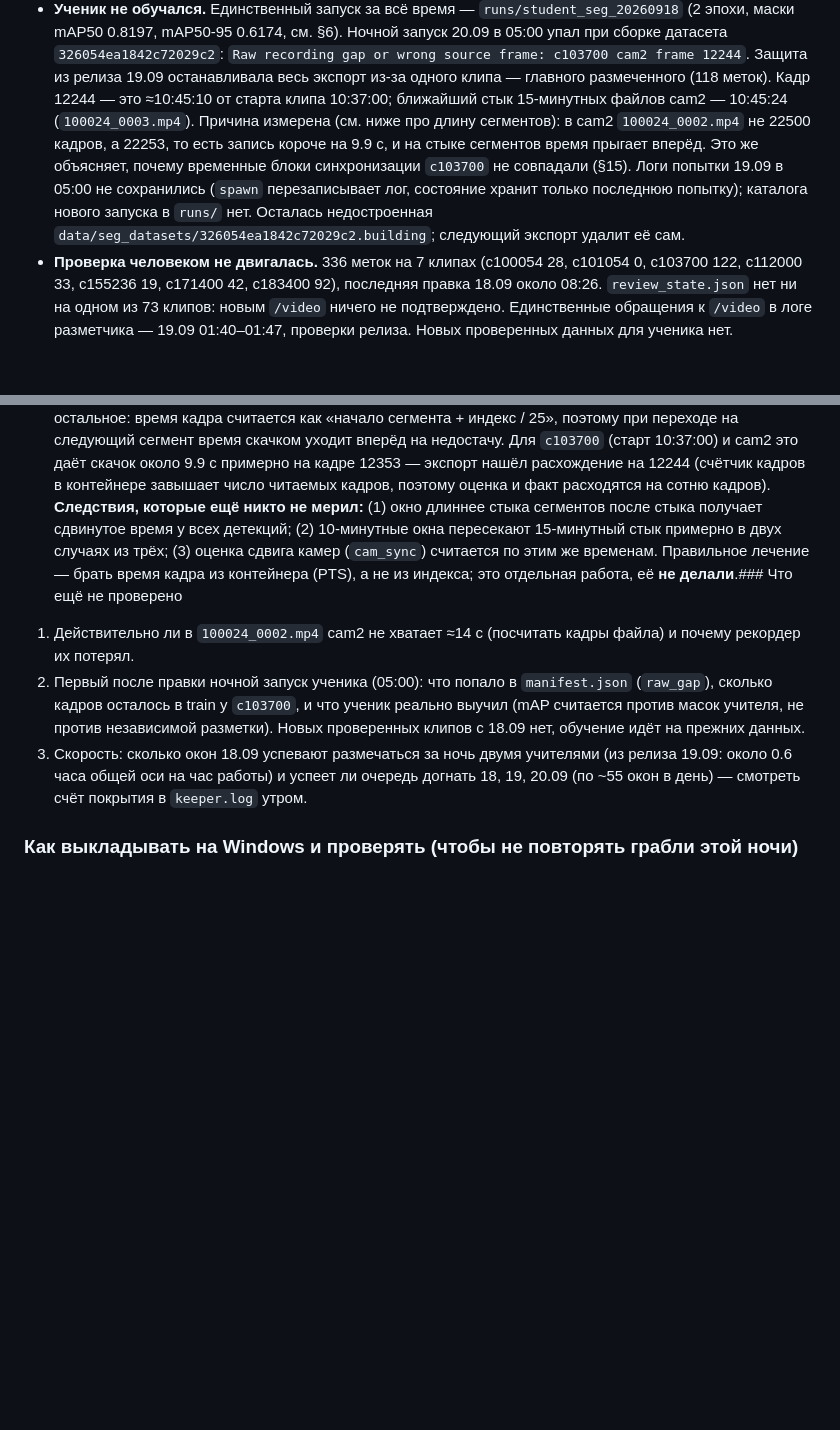
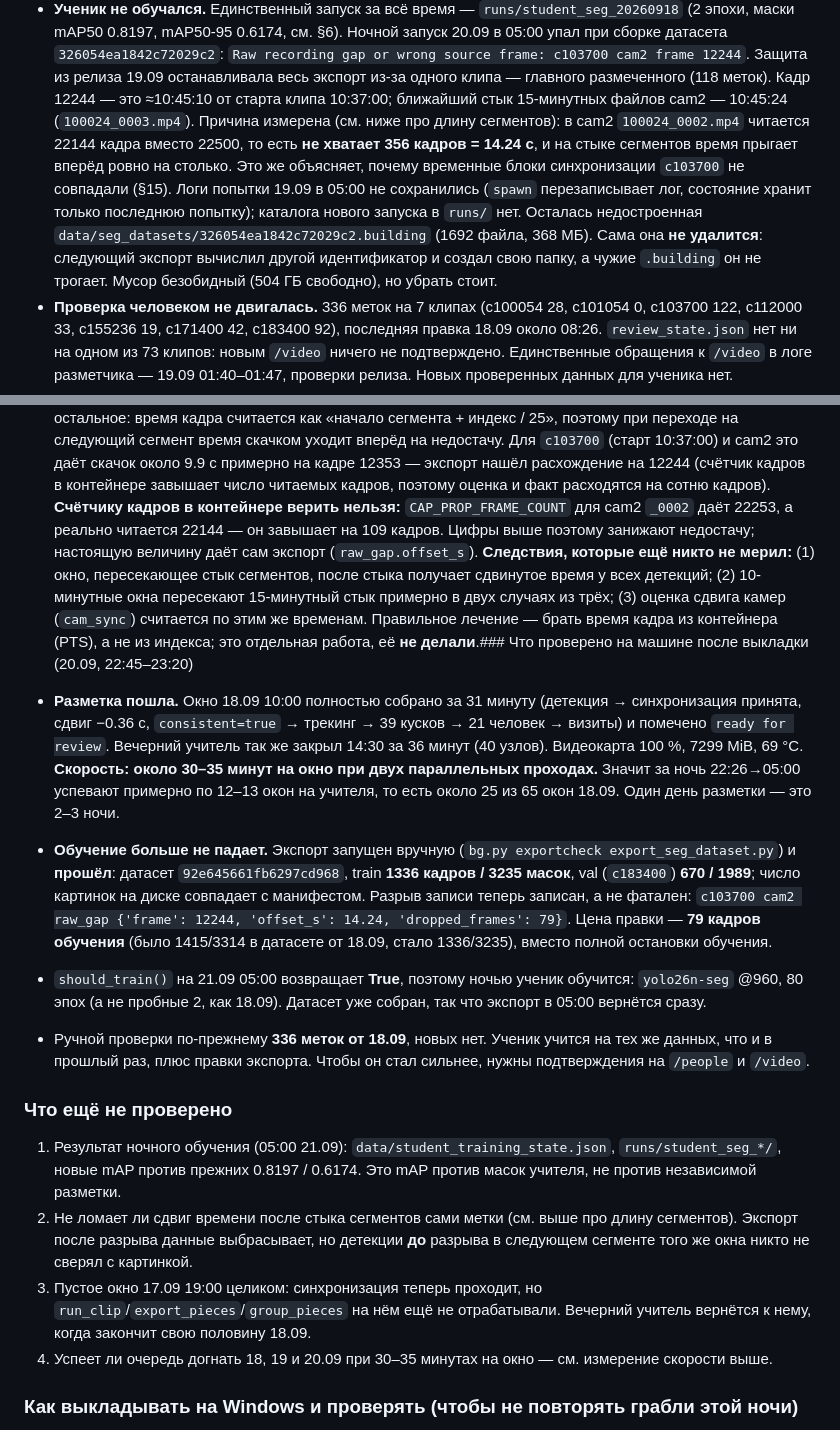
Before and after one commit to Ju1ceL0ver/cctv-multicam, a Markdown page: AGENTS.md, 2 parts joined by grey strips. Rendered like a GitHub page; blank space fills up the shorter version.

Commit message:
Measure what the fixes actually bought: labelling moves, training exports
Checked on the box after deploying. The teachers now work through 18.09: window 10:00
went from raw video to 21 reviewable people in 31 minutes, synchronisation accepted at
-0.36 s, and the evening worker closed 14:30 in 36 minutes. That is ~30-35 minutes per
window with two passes, so a night covers about 25 of 18.09's 65 windows.

The dataset export, which had aborted every night since the 19.09 release, now completes:
92e645661fb6297cd968, train 1336 frames / 3235 masks, val 670 / 1989, with the recording
gap recorded as data rather than raised as an error (c103700 cam2, frame 12244, 14.24 s,
79 frames dropped). The cost of the truncation is those 79 training frames against the
1415 of 18.09; the alternative was no training at all. should_train() returns True for
05:00, so tonight the student gets a real 80-epoch run instead of the 2-epoch trial.

Also corrects two things AGENTS.md had wrong: the gap is 14.24 s, not the 9.9 s that
CAP_PROP_FRAME_COUNT suggests (the container overstates readable frames by 109), and the
orphaned .building directory does not clean itself up, because the new export computed a
different id.

Co-Authored-By: Claude Opus 5 <noreply@anthropic.com>

```diff
--- a/AGENTS.md
+++ b/AGENTS.md
@@ -406,13 +406,14 @@ Read-only проверка Windows через Jupyter (чтение файлов
   0.8197, mAP50-95 0.6174, см. §6). Ночной запуск 20.09 в 05:00 упал при сборке датасета `326054ea1842c72029c2`:
   `Raw recording gap or wrong source frame: c103700 cam2 frame 12244`. Защита из релиза 19.09 останавливала
   весь экспорт из-за одного клипа — главного размеченного (118 меток). Кадр 12244 — это ≈10:45:10 от старта
-  клипа 10:37:00; ближайший стык 15-минутных файлов cam2 — 10:45:24 (`100024_0003.mp4`). Причина измерена (см. ниже про длину
-  сегментов): в cam2 `100024_0002.mp4` не 22500 кадров, а 22253, то есть запись короче на 9.9 с, и на стыке
-  сегментов время прыгает вперёд. Это же объясняет, почему временные блоки синхронизации `c103700` не
-  совпадали (§15). Логи попытки 19.09 в 05:00 не сохранились
+  клипа 10:37:00; ближайший стык 15-минутных файлов cam2 — 10:45:24 (`100024_0003.mp4`). Причина измерена (см. ниже про длину сегментов):
+  в cam2 `100024_0002.mp4` читается 22144 кадра вместо 22500, то есть **не хватает 356 кадров = 14.24 с**, и на
+  стыке сегментов время прыгает вперёд ровно на столько. Это же объясняет, почему временные блоки синхронизации
+  `c103700` не совпадали (§15). Логи попытки 19.09 в 05:00 не сохранились
   (`spawn` перезаписывает лог, состояние хранит только последнюю попытку); каталога нового запуска в `runs/`
-  нет. Осталась недостроенная `data/seg_datasets/326054ea1842c72029c2.building`; следующий экспорт удалит её
-  сам.
+  нет. Осталась недостроенная `data/seg_datasets/326054ea1842c72029c2.building`
+  (1692 файла, 368 МБ). Сама она **не удалится**: следующий экспорт вычислил другой идентификатор и создал свою
+  папку, а чужие `.building` он не трогает. Мусор безобидный (504 ГБ свободно), но убрать стоит.
 - **Проверка человеком не двигалась.** 336 меток на 7 клипах (c100054 28, c101054 0, c103700 122, c112000 33,
   c155236 19, c171400 42, c183400 92), последняя правка 18.09 около 08:26. `review_state.json` нет ни на одном
   из 73 клипов: новым `/video` ничего не подтверждено. Единственные обращения к `/video` в логе разметчика —
@@ -477,18 +478,39 @@ Read-only проверка Windows через Jupyter (чтение файлов
   следующий сегмент время скачком уходит вперёд на недостачу. Для `c103700` (старт 10:37:00) и cam2 это даёт
   скачок около 9.9 с примерно на кадре 12353 — экспорт нашёл расхождение на 12244 (счётчик кадров в контейнере
   завышает число читаемых кадров, поэтому оценка и факт расходятся на сотню кадров).
-  **Следствия, которые ещё никто не мерил:** (1) окно длиннее стыка сегментов после стыка получает
+  **Счётчику кадров в контейнере верить нельзя:** `CAP_PROP_FRAME_COUNT` для cam2 `_0002` даёт 22253, а реально
+  читается 22144 — он завышает на 109 кадров. Цифры выше поэтому занижают недостачу; настоящую величину даёт сам
+  экспорт (`raw_gap.offset_s`).
+  **Следствия, которые ещё никто не мерил:** (1) окно, пересекающее стык сегментов, после стыка получает
   сдвинутое время у всех детекций; (2) 10-минутные окна пересекают 15-минутный стык примерно в двух случаях из
   трёх; (3) оценка сдвига камер (`cam_sync`) считается по этим же временам. Правильное лечение — брать время кадра
-  из контейнера (PTS), а не из индекса; это отдельная работа, её **не делали**.### Что ещё не проверено
+  из контейнера (PTS), а не из индекса; это отдельная работа, её **не делали**.### Что проверено на машине после выкладки (20.09, 22:45–23:20)
 
-1. Действительно ли в `100024_0002.mp4` cam2 не хватает ≈14 с (посчитать кадры файла) и почему рекордер их потерял.
-2. Первый после правки ночной запуск ученика (05:00): что попало в `manifest.json` (`raw_gap`), сколько кадров
-   осталось в train у `c103700`, и что ученик реально выучил (mAP считается против масок учителя, не против
-   независимой разметки). Новых проверенных клипов с 18.09 нет, обучение идёт на прежних данных.
-3. Скорость: сколько окон 18.09 успевают размечаться за ночь двумя учителями (из релиза 19.09: около 0.6 часа общей
-   оси на час работы) и успеет ли очередь догнать 18, 19, 20.09 (по ~55 окон в день) — смотреть счёт покрытия в
-   `keeper.log` утром.
+- **Разметка пошла.** Окно 18.09 10:00 полностью собрано за 31 минуту (детекция → синхронизация принята,
+  сдвиг −0.36 с, `consistent=true` → трекинг → 39 кусков → 21 человек → визиты) и помечено `ready for review`.
+  Вечерний учитель так же закрыл 14:30 за 36 минут (40 узлов). Видеокарта 100 %, 7299 MiB, 69 °C.
+  **Скорость: около 30–35 минут на окно при двух параллельных проходах.** Значит за ночь 22:26→05:00 успевают
+  примерно по 12–13 окон на учителя, то есть около 25 из 65 окон 18.09. Один день разметки — это 2–3 ночи.
+- **Обучение больше не падает.** Экспорт запущен вручную (`bg.py exportcheck export_seg_dataset.py`) и **прошёл**:
+  датасет `92e645661fb6297cd968`, train **1336 кадров / 3235 масок**, val (`c183400`) **670 / 1989**; число
+  картинок на диске совпадает с манифестом. Разрыв записи теперь записан, а не фатален:
+  `c103700 cam2 raw_gap {'frame': 12244, 'offset_s': 14.24, 'dropped_frames': 79}`. Цена правки — **79 кадров
+  обучения** (было 1415/3314 в датасете от 18.09, стало 1336/3235), вместо полной остановки обучения.
+- `should_train()` на 21.09 05:00 возвращает **True**, поэтому ночью ученик обучится: `yolo26n-seg` @960,
+  80 эпох (а не пробные 2, как 18.09). Датасет уже собран, так что экспорт в 05:00 вернётся сразу.
+- Ручной проверки по-прежнему **336 меток от 18.09**, новых нет. Ученик учится на тех же данных, что и в
+  прошлый раз, плюс правки экспорта. Чтобы он стал сильнее, нужны подтверждения на `/people` и `/video`.
+
+### Что ещё не проверено
+
+1. Результат ночного обучения (05:00 21.09): `data/student_training_state.json`, `runs/student_seg_*/`,
+   новые mAP против прежних 0.8197 / 0.6174. Это mAP против масок учителя, не против независимой разметки.
+2. Не ломает ли сдвиг времени после стыка сегментов сами метки (см. выше про длину сегментов). Экспорт после
+   разрыва данные выбрасывает, но детекции **до** разрыва в следующем сегменте того же окна никто не сверял
+   с картинкой.
+3. Пустое окно 17.09 19:00 целиком: синхронизация теперь проходит, но `run_clip`/`export_pieces`/`group_pieces`
+   на нём ещё не отрабатывали. Вечерний учитель вернётся к нему, когда закончит свою половину 18.09.
+4. Успеет ли очередь догнать 18, 19 и 20.09 при 30–35 минутах на окно — см. измерение скорости выше.
 
 ### Как выкладывать на Windows и проверять (чтобы не повторять грабли этой ночи)
 
```
